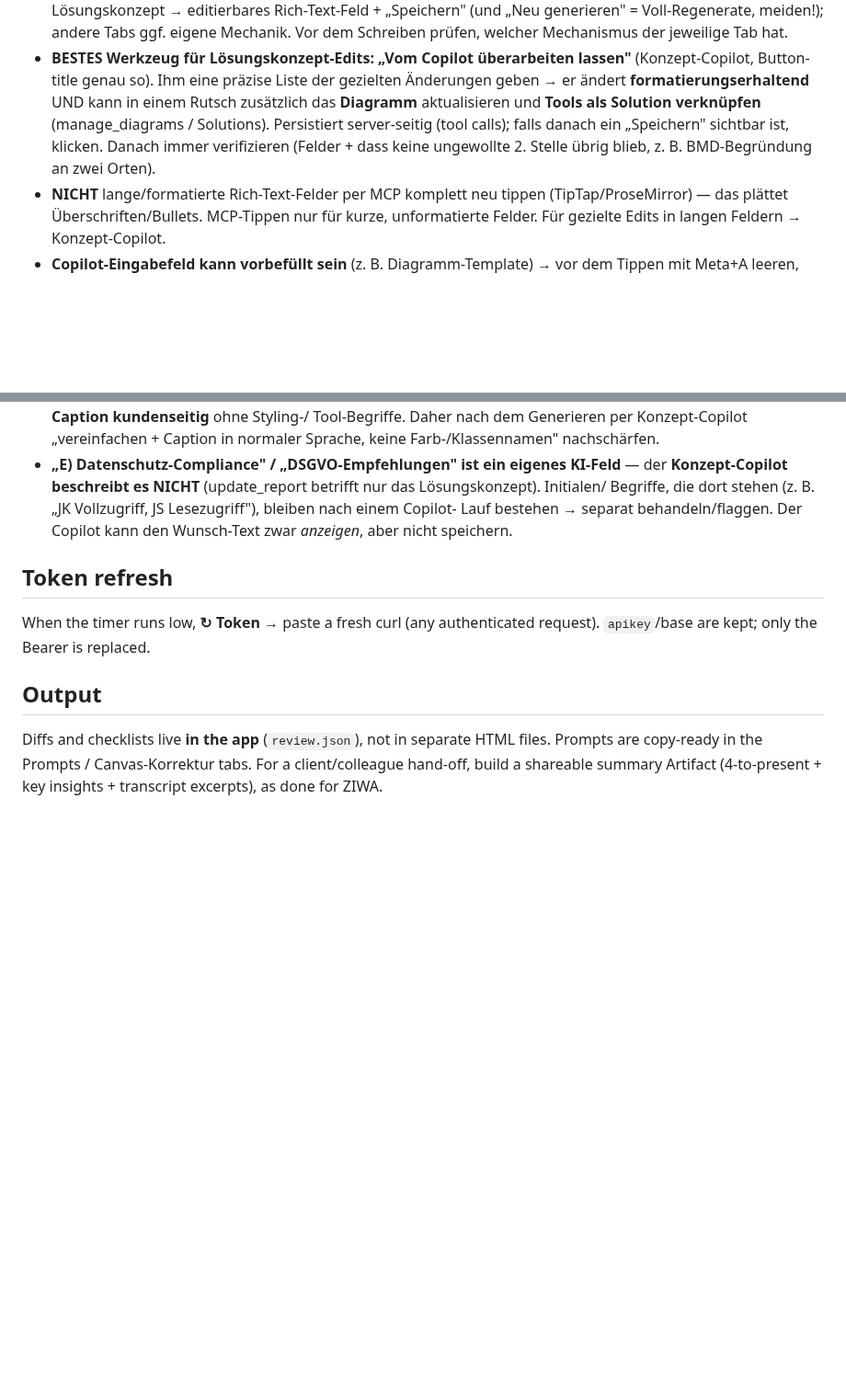
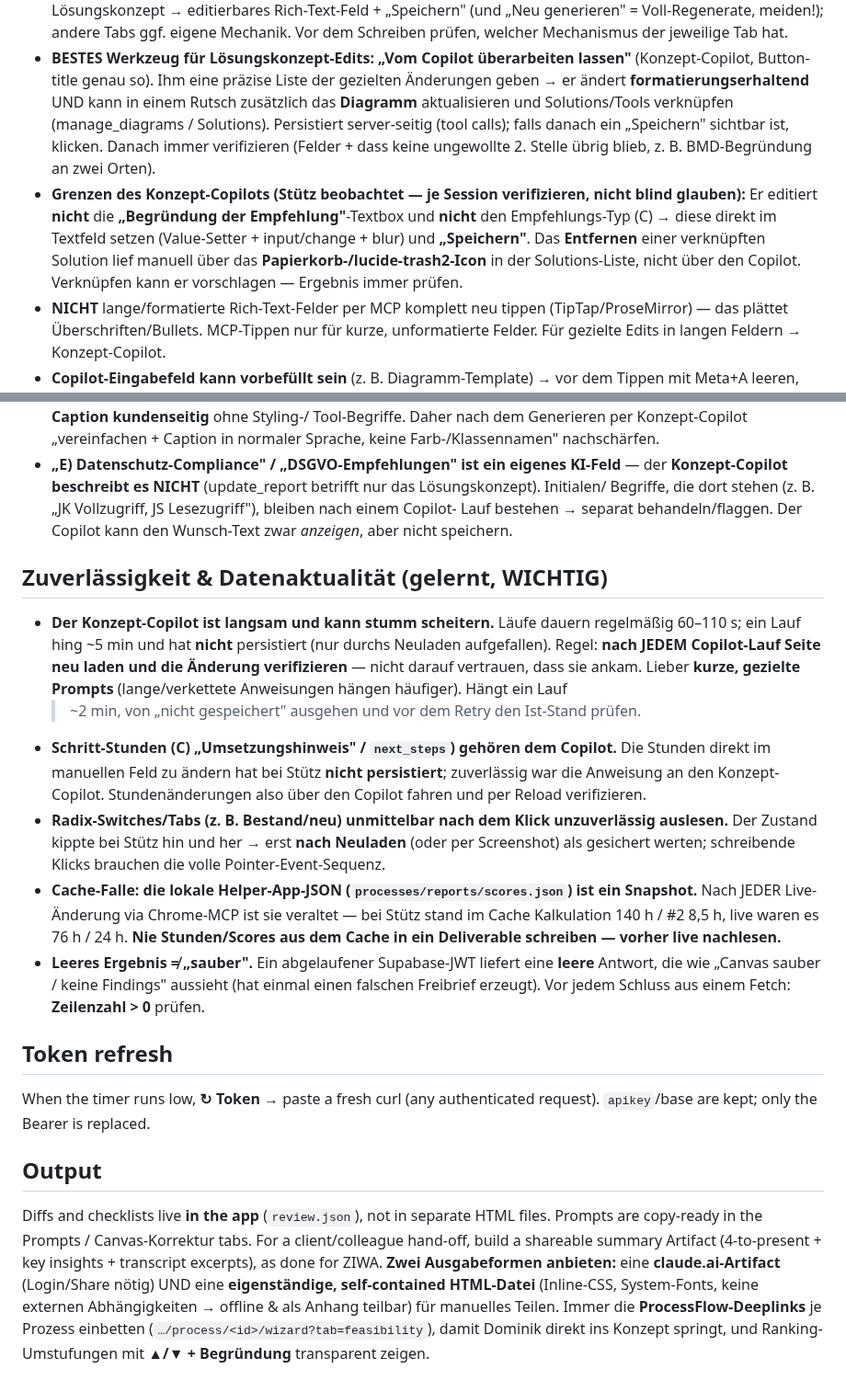
Before and after one commit to psquared-development/psquared-skills, a Markdown page: skills/processflow-app/SKILL.md, 2 parts joined by grey strips. Shown at 92% size. GitHub-like rendering; blank space fills up the shorter version.

```diff
--- a/skills/processflow-app/SKILL.md
+++ b/skills/processflow-app/SKILL.md
@@ -78,9 +78,14 @@ verifizieren → Scoring verifizieren → Lösungskonzept verfeinern → **„HI
 - **BESTES Werkzeug für Lösungskonzept-Edits: „Vom Copilot überarbeiten lassen"** (Konzept-Copilot,
   Button-title genau so). Ihm eine präzise Liste der gezielten Änderungen geben → er ändert
   **formatierungserhaltend** UND kann in einem Rutsch zusätzlich das **Diagramm** aktualisieren und
-  **Tools als Solution verknüpfen** (manage_diagrams / Solutions). Persistiert server-seitig
+  Solutions/Tools verknüpfen (manage_diagrams / Solutions). Persistiert server-seitig
   (tool calls); falls danach ein „Speichern" sichtbar ist, klicken. Danach immer verifizieren
   (Felder + dass keine ungewollte 2. Stelle übrig blieb, z. B. BMD-Begründung an zwei Orten).
+- **Grenzen des Konzept-Copilots (Stütz beobachtet — je Session verifizieren, nicht blind glauben):**
+  Er editiert **nicht** die **„Begründung der Empfehlung"**-Textbox und **nicht** den Empfehlungs-Typ
+  (C) → diese direkt im Textfeld setzen (Value-Setter + input/change + blur) und **„Speichern"**. Das
+  **Entfernen** einer verknüpften Solution lief manuell über das **Papierkorb-/lucide-trash2-Icon** in
+  der Solutions-Liste, nicht über den Copilot. Verknüpfen kann er vorschlagen — Ergebnis immer prüfen.
 - **NICHT** lange/formatierte Rich-Text-Felder per MCP komplett neu tippen (TipTap/ProseMirror) —
   das plättet Überschriften/Bullets. MCP-Tippen nur für kurze, unformatierte Felder. Für gezielte
   Edits in langen Feldern → Konzept-Copilot.
@@ -115,6 +120,26 @@ verifizieren → Scoring verifizieren → Lösungskonzept verfeinern → **„HI
   Lauf bestehen → separat behandeln/flaggen. Der Copilot kann den Wunsch-Text zwar *anzeigen*, aber
   nicht speichern.
 
+## Zuverlässigkeit & Datenaktualität (gelernt, WICHTIG)
+- **Der Konzept-Copilot ist langsam und kann stumm scheitern.** Läufe dauern regelmäßig 60–110 s; ein
+  Lauf hing ~5 min und hat **nicht** persistiert (nur durchs Neuladen aufgefallen). Regel: **nach JEDEM
+  Copilot-Lauf Seite neu laden und die Änderung verifizieren** — nicht darauf vertrauen, dass sie ankam.
+  Lieber **kurze, gezielte Prompts** (lange/verkettete Anweisungen hängen häufiger). Hängt ein Lauf
+  > ~2 min, von „nicht gespeichert" ausgehen und vor dem Retry den Ist-Stand prüfen.
+- **Schritt-Stunden (C) „Umsetzungshinweis" / `next_steps`) gehören dem Copilot.** Die Stunden direkt im
+  manuellen Feld zu ändern hat bei Stütz **nicht persistiert**; zuverlässig war die Anweisung an den
+  Konzept-Copilot. Stundenänderungen also über den Copilot fahren und per Reload verifizieren.
+- **Radix-Switches/Tabs (z. B. Bestand/neu) unmittelbar nach dem Klick unzuverlässig auslesen.** Der
+  Zustand kippte bei Stütz hin und her → erst **nach Neuladen** (oder per Screenshot) als gesichert
+  werten; schreibende Klicks brauchen die volle Pointer-Event-Sequenz.
+- **Cache-Falle: die lokale Helper-App-JSON (`processes/reports/scores.json`) ist ein Snapshot.** Nach
+  JEDER Live-Änderung via Chrome-MCP ist sie veraltet — bei Stütz stand im Cache Kalkulation 140 h /
+  #2 8,5 h, live waren es 76 h / 24 h. **Nie Stunden/Scores aus dem Cache in ein Deliverable schreiben —
+  vorher live nachlesen.**
+- **Leeres Ergebnis ≠ „sauber".** Ein abgelaufener Supabase-JWT liefert eine **leere** Antwort, die wie
+  „Canvas sauber / keine Findings" aussieht (hat einmal einen falschen Freibrief erzeugt). Vor jedem
+  Schluss aus einem Fetch: **Zeilenzahl > 0** prüfen.
+
 ## Token refresh
 When the timer runs low, **↻ Token** → paste a fresh curl (any authenticated request).
 `apikey`/base are kept; only the Bearer is replaced.
@@ -123,4 +148,9 @@ When the timer runs low, **↻ Token** → paste a fresh curl (any authenticated
 Diffs and checklists live **in the app** (`review.json`), not in separate HTML files.
 Prompts are copy-ready in the Prompts / Canvas-Korrektur tabs. For a client/colleague
 hand-off, build a shareable summary Artifact (4-to-present + key insights + transcript
-excerpts), as done for ZIWA.
+excerpts), as done for ZIWA. **Zwei Ausgabeformen anbieten:** eine **claude.ai-Artifact**
+(Login/Share nötig) UND eine **eigenständige, self-contained HTML-Datei** (Inline-CSS,
+System-Fonts, keine externen Abhängigkeiten → offline & als Anhang teilbar) für manuelles
+Teilen. Immer die **ProcessFlow-Deeplinks** je Prozess einbetten
+(`…/process/<id>/wizard?tab=feasibility`), damit Dominik direkt ins Konzept springt, und
+Ranking-Umstufungen mit **▲/▼ + Begründung** transparent zeigen.
```
Also changed, not shown: skills/processflow-review/SKILL.md (+25 -0 lines), 1 other file.
